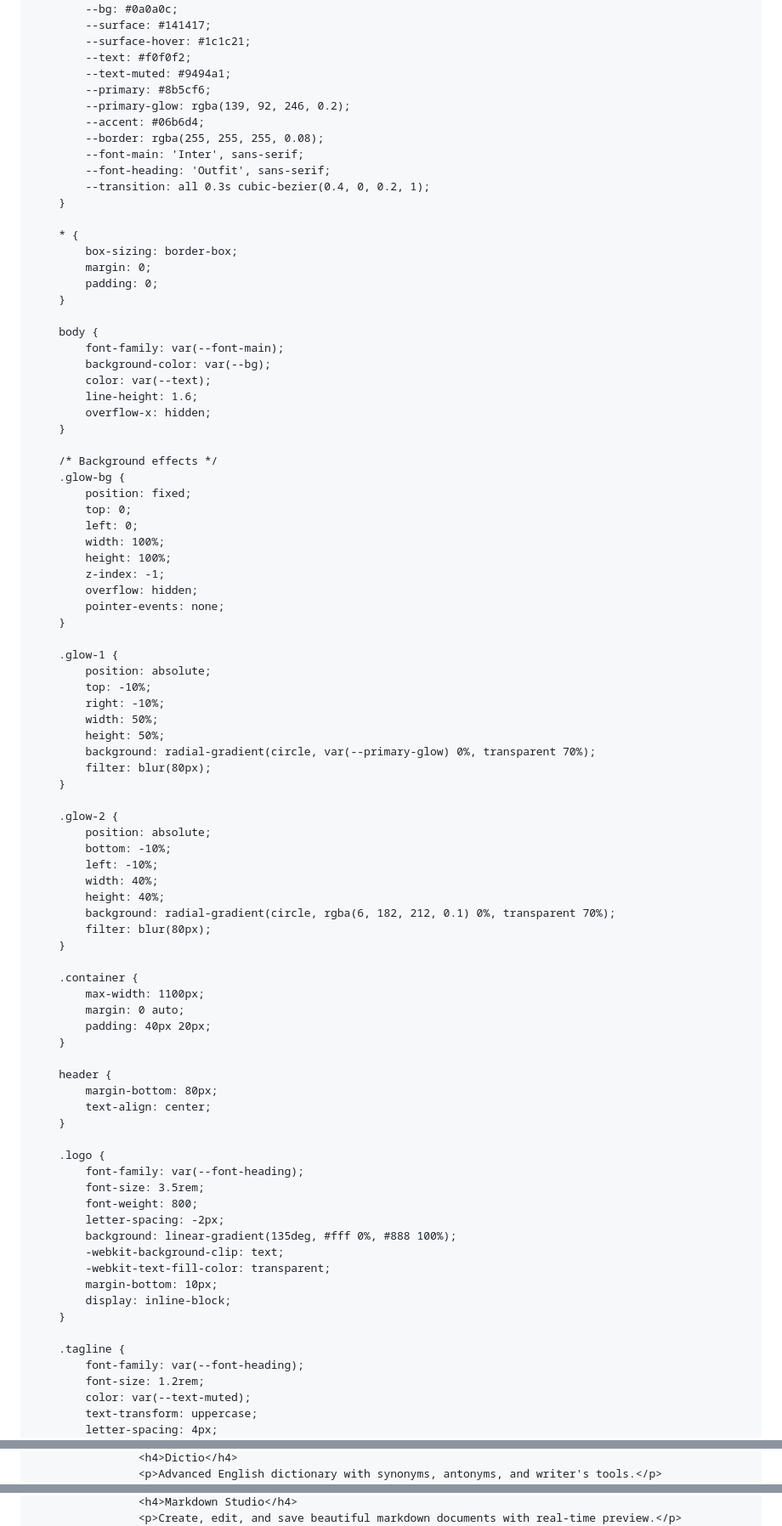
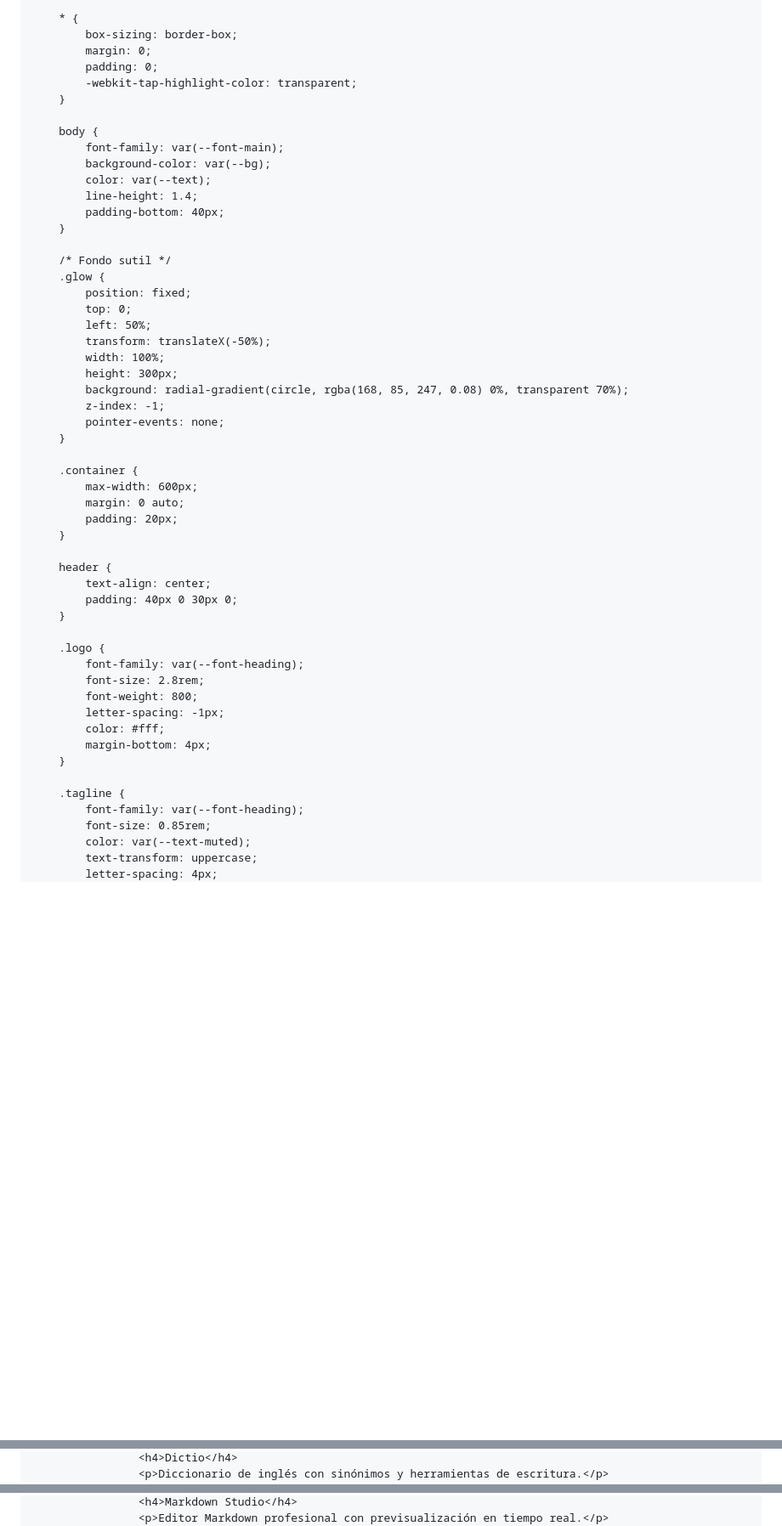
Before and after one commit to pephorror666/webapps, a Markdown page: README.md, 3 parts joined by grey strips. Shown at 85% size. GitHub-like rendering; blank space fills up the shorter version.

```diff
--- a/README.md
+++ b/README.md
@@ -6,99 +7,72 @@
     <title>IARANN | We Forge Heavy Code</title>
     <link rel="preconnect" href="https://fonts.googleapis.com">
     <link rel="preconnect" href="https://fonts.gstatic.com" crossorigin>
-    <link
-        href="https://fonts.googleapis.com/css2?family=Inter:wght@300;400;600&family=Outfit:wght@300;600;800&display=swap"
+    <link href="https://fonts.googleapis.com/css2?family=Inter:wght@400;500&family=Outfit:wght@300;600;800&display=swap"
         rel="stylesheet">
     <style>
-        h1 {opacity: 0.0;}
-
         :root {
-            --bg: #0a0a0c;
-            --surface: #141417;
-            --surface-hover: #1c1c21;
-            --text: #f0f0f2;
-            --text-muted: #9494a1;
-            --primary: #8b5cf6;
-            --primary-glow: rgba(139, 92, 246, 0.2);
-            --accent: #06b6d4;
-            --border: rgba(255, 255, 255, 0.08);
+            --bg: #050505;
+            --surface: #121214;
+            --surface-hover: #1c1c1f;
+            --text: #ffffff;
+            --text-muted: #8e8e93;
+            --primary: #a855f7;
+            --border: rgba(255, 255, 255, 0.06);
             --font-main: 'Inter', sans-serif;
             --font-heading: 'Outfit', sans-serif;
-            --transition: all 0.3s cubic-bezier(0.4, 0, 0.2, 1);
         }
 
         * {
             box-sizing: border-box;
             margin: 0;
             padding: 0;
+            -webkit-tap-highlight-color: transparent;
         }
 
         body {
             font-family: var(--font-main);
             background-color: var(--bg);
             color: var(--text);
-            line-height: 1.6;
-            overflow-x: hidden;
+            line-height: 1.4;
+            padding-bottom: 40px;
         }
 
-        /* Background effects */
-        .glow-bg {
+        /* Fondo sutil */
+        .glow {
             position: fixed;
             top: 0;
-            left: 0;
+            left: 50%;
+            transform: translateX(-50%);
             width: 100%;
-            height: 100%;
+            height: 300px;
+            background: radial-gradient(circle, rgba(168, 85, 247, 0.08) 0%, transparent 70%);
             z-index: -1;
-            overflow: hidden;
             pointer-events: none;
         }
 
-        .glow-1 {
-            position: absolute;
-            top: -10%;
-            right: -10%;
-            width: 50%;
-            height: 50%;
-            background: radial-gradient(circle, var(--primary-glow) 0%, transparent 70%);
-            filter: blur(80px);
-        }
-
-        .glow-2 {
-            position: absolute;
-            bottom: -10%;
-            left: -10%;
-            width: 40%;
-            height: 40%;
-            background: radial-gradient(circle, rgba(6, 182, 212, 0.1) 0%, transparent 70%);
-            filter: blur(80px);
-        }
-
         .container {
-            max-width: 1100px;
+            max-width: 600px;
             margin: 0 auto;
-            padding: 40px 20px;
+            padding: 20px;
         }
 
         header {
-            margin-bottom: 80px;
             text-align: center;
+            padding: 40px 0 30px 0;
         }
 
         .logo {
             font-family: var(--font-heading);
-            font-size: 3.5rem;
+            font-size: 2.8rem;
             font-weight: 800;
-            letter-spacing: -2px;
-            background: linear-gradient(135deg, #fff 0%, #888 100%);
-            -webkit-background-clip: text;
-            -webkit-text-fill-color: transparent;
-            margin-bottom: 10px;
-            display: inline-block;
+            letter-spacing: -1px;
+            color: #fff;
+            margin-bottom: 4px;
         }
 
         .tagline {
             font-family: var(--font-heading);
-            font-size: 1.2rem;
+            font-size: 0.85rem;
             color: var(--text-muted);
             text-transform: uppercase;
             letter-spacing: 4px;
@@ -284,3 +224,3 @@
                     <h4>Dictio</h4>
-                    <p>Advanced English dictionary with synonyms, antonyms, and writer's tools.</p>
+                    <p>Diccionario de inglés con sinónimos y herramientas de escritura.</p>
                 </div>
@@ -298,3 +243,3 @@
                     <h4>Markdown Studio</h4>
-                    <p>Create, edit, and save beautiful markdown documents with real-time preview.</p>
+                    <p>Editor Markdown profesional con previsualización en tiempo real.</p>
                 </div>
```
Also changed, not shown: other parts of README.md (+156 -173 lines).
